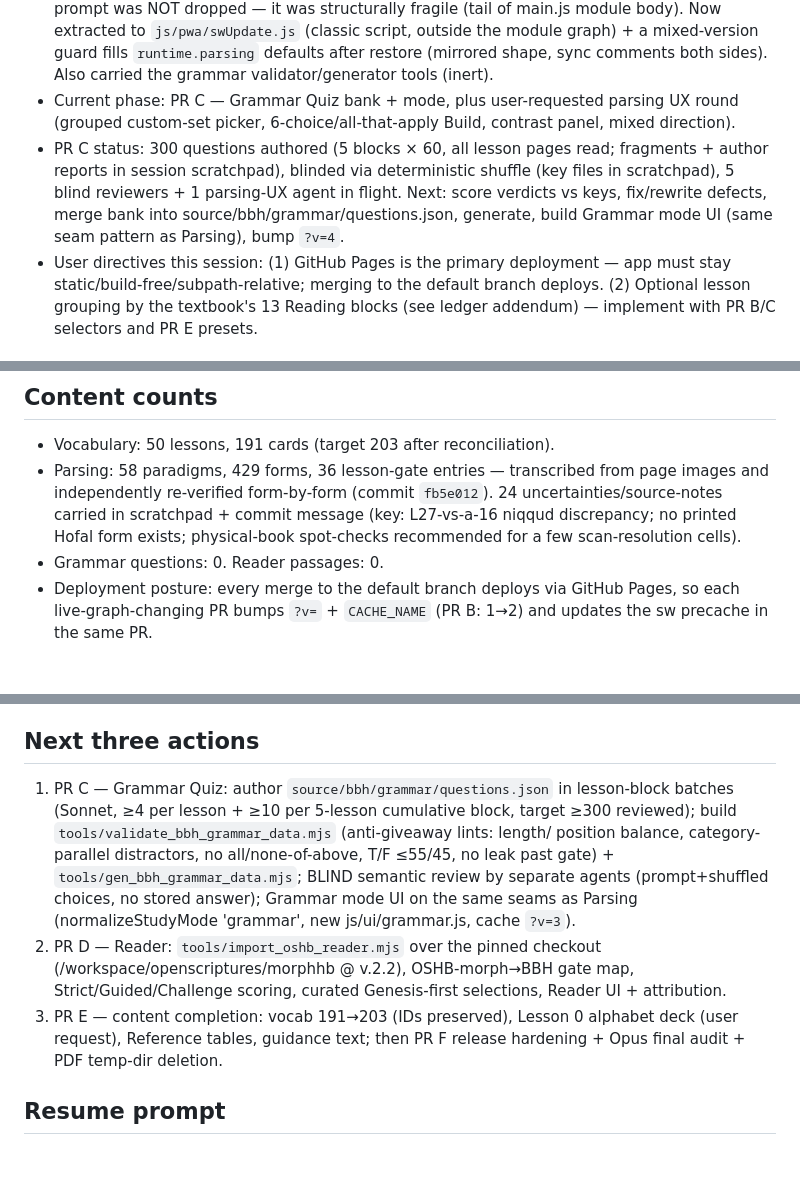
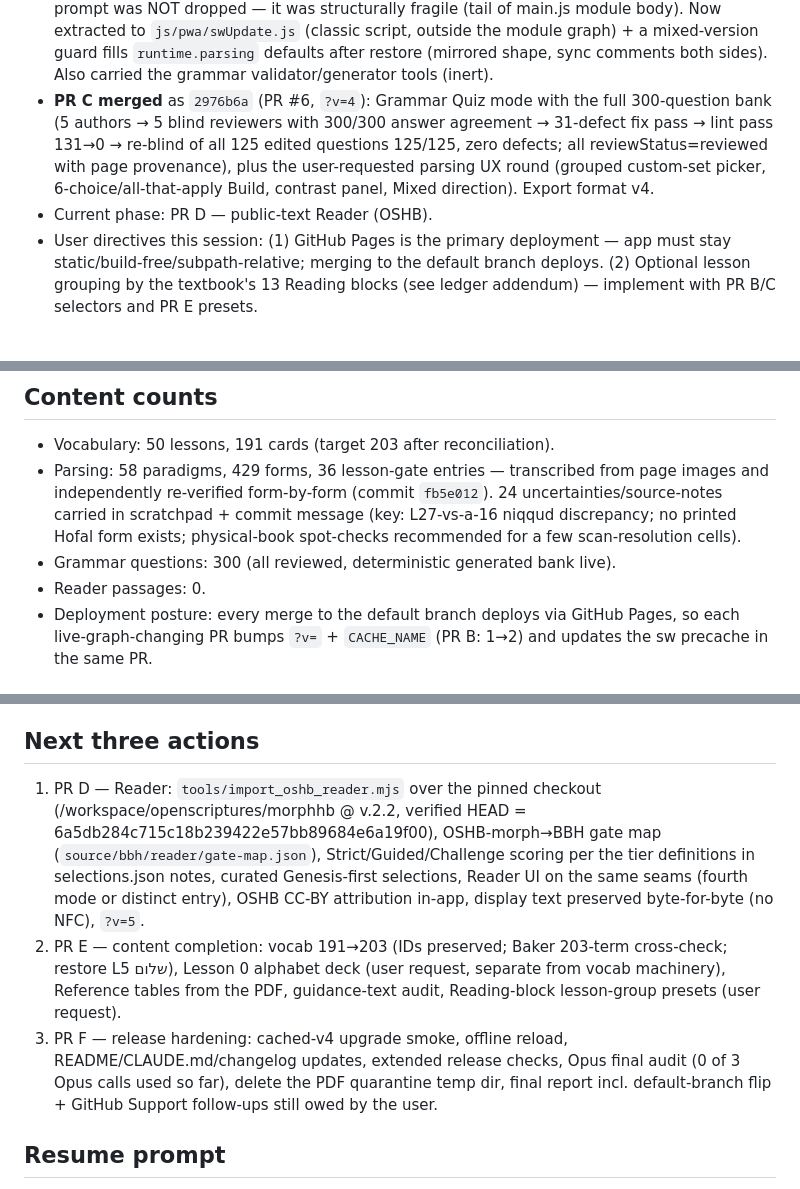
Before and after one commit to hutima/BBH_Study_Tool, a Markdown page: RESTORE.md, 3 parts joined by grey strips. Rendered like a GitHub page; blank space fills up the shorter version.

Commit message:
Refresh RESTORE.md after PR C merge (2976b6a)
Co-Authored-By: Claude Fable 5 <noreply@anthropic.com>
Claude-Session: https://claude.ai/code/session_01FoG6fVc8EwNjDU1ffdrobm

```diff
--- a/RESTORE.md
+++ b/RESTORE.md
@@ -20,15 +20,14 @@
   mixed-version guard fills `runtime.parsing` defaults after restore
   (mirrored shape, sync comments both sides). Also carried the grammar
   validator/generator tools (inert).
-- Current phase: PR C — Grammar Quiz bank + mode, plus user-requested
-  parsing UX round (grouped custom-set picker, 6-choice/all-that-apply
-  Build, contrast panel, mixed direction).
-- PR C status: 300 questions authored (5 blocks × 60, all lesson pages
-  read; fragments + author reports in session scratchpad), blinded via
-  deterministic shuffle (key files in scratchpad), 5 blind reviewers +
-  1 parsing-UX agent in flight. Next: score verdicts vs keys, fix/rewrite
-  defects, merge bank into source/bbh/grammar/questions.json, generate,
-  build Grammar mode UI (same seam pattern as Parsing), bump `?v=4`.
+- **PR C merged** as `2976b6a` (PR #6, `?v=4`): Grammar Quiz mode with the
+  full 300-question bank (5 authors → 5 blind reviewers with 300/300 answer
+  agreement → 31-defect fix pass → lint pass 131→0 → re-blind of all 125
+  edited questions 125/125, zero defects; all reviewStatus=reviewed with
+  page provenance), plus the user-requested parsing UX round (grouped
+  custom-set picker, 6-choice/all-that-apply Build, contrast panel, Mixed
+  direction). Export format v4.
+- Current phase: PR D — public-text Reader (OSHB).
 - User directives this session: (1) GitHub Pages is the primary deployment —
   app must stay static/build-free/subpath-relative; merging to the default
   branch deploys. (2) Optional lesson grouping by the textbook's 13
@@ -147,7 +146,8 @@
   commit message (key: L27-vs-a-16 niqqud discrepancy; no printed Hofal
   form exists; physical-book spot-checks recommended for a few
   scan-resolution cells).
-- Grammar questions: 0. Reader passages: 0.
+- Grammar questions: 300 (all reviewed, deterministic generated bank live).
+- Reader passages: 0.
 - Deployment posture: every merge to the default branch deploys via GitHub
   Pages, so each live-graph-changing PR bumps `?v=` + `CACHE_NAME`
   (PR B: 1→2) and updates the sw precache in the same PR.
@@ -174,22 +174,23 @@
 
 ## Next three actions
 
-1. PR C — Grammar Quiz: author `source/bbh/grammar/questions.json` in
-   lesson-block batches (Sonnet, ≥4 per lesson + ≥10 per 5-lesson
-   cumulative block, target ≥300 reviewed); build
-   `tools/validate_bbh_grammar_data.mjs` (anti-giveaway lints: length/
-   position balance, category-parallel distractors, no all/none-of-above,
-   T/F ≤55/45, no leak past gate) + `tools/gen_bbh_grammar_data.mjs`;
-   BLIND semantic review by separate agents (prompt+shuffled choices, no
-   stored answer); Grammar mode UI on the same seams as Parsing
-   (normalizeStudyMode 'grammar', new js/ui/grammar.js, cache `?v=3`).
-2. PR D — Reader: `tools/import_oshb_reader.mjs` over the pinned checkout
-   (/workspace/openscriptures/morphhb @ v.2.2), OSHB-morph→BBH gate map,
-   Strict/Guided/Challenge scoring, curated Genesis-first selections,
-   Reader UI + attribution.
-3. PR E — content completion: vocab 191→203 (IDs preserved), Lesson 0
-   alphabet deck (user request), Reference tables, guidance text; then
-   PR F release hardening + Opus final audit + PDF temp-dir deletion.
+1. PR D — Reader: `tools/import_oshb_reader.mjs` over the pinned checkout
+   (/workspace/openscriptures/morphhb @ v.2.2, verified HEAD =
+   6a5db284c715c18b239422e57bb89684e6a19f00), OSHB-morph→BBH gate map
+   (`source/bbh/reader/gate-map.json`), Strict/Guided/Challenge scoring
+   per the tier definitions in selections.json notes, curated
+   Genesis-first selections, Reader UI on the same seams (fourth mode or
+   distinct entry), OSHB CC-BY attribution in-app, display text preserved
+   byte-for-byte (no NFC), `?v=5`.
+2. PR E — content completion: vocab 191→203 (IDs preserved; Baker 203-term
+   cross-check; restore L5 שלום), Lesson 0 alphabet deck (user request,
+   separate from vocab machinery), Reference tables from the PDF,
+   guidance-text audit, Reading-block lesson-group presets (user request).
+3. PR F — release hardening: cached-v4 upgrade smoke, offline reload,
+   README/CLAUDE.md/changelog updates, extended release checks, Opus final
+   audit (0 of 3 Opus calls used so far), delete the PDF quarantine
+   temp dir, final report incl. default-branch flip + GitHub Support
+   follow-ups still owed by the user.
 
 ## Resume prompt
 
```
